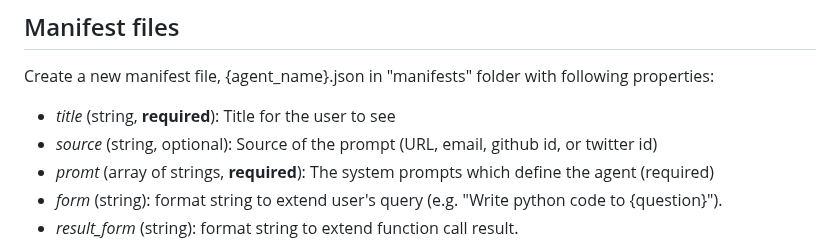
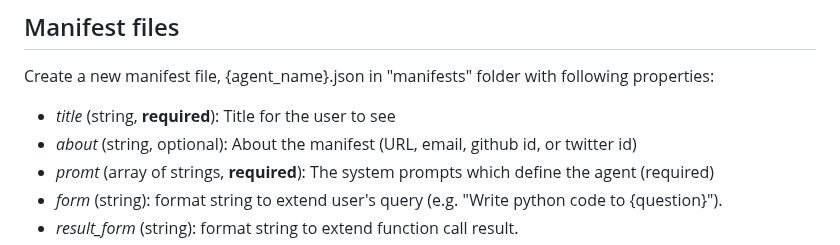
Before and after one commit to receptron/SlashGPT, a Markdown page: README.md, the part around the change. Drawn GitHub-style.

```diff
--- a/README.md
+++ b/README.md
@@ -80,7 +80,7 @@ Sample queries.
 Create a new manifest file, {agent_name}.json in "manifests" folder with following properties:
 
 - *title* (string, **required**): Title for the user to see
-- *source* (string, optional): Source of the prompt (URL, email, github id, or twitter id)
+- *about* (string, optional): About the manifest (URL, email, github id, or twitter id)
 - *promt* (array of strings, **required**): The system prompts which define the agent (required)
 - *form* (string): format string to extend user's query (e.g. "Write python code to {question}").
 - *result_form* (string): format string to extend function call result.
```
